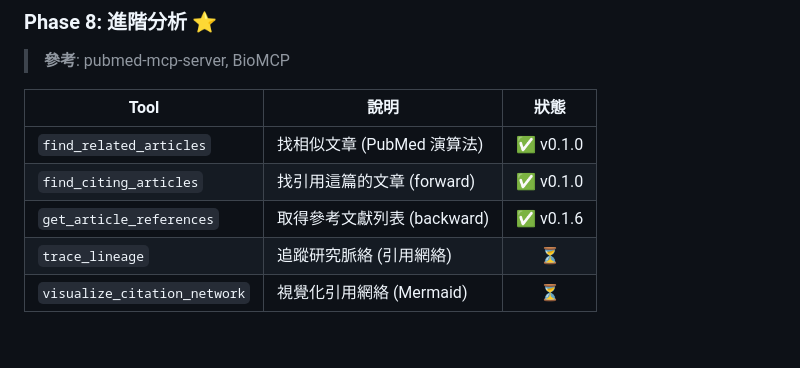
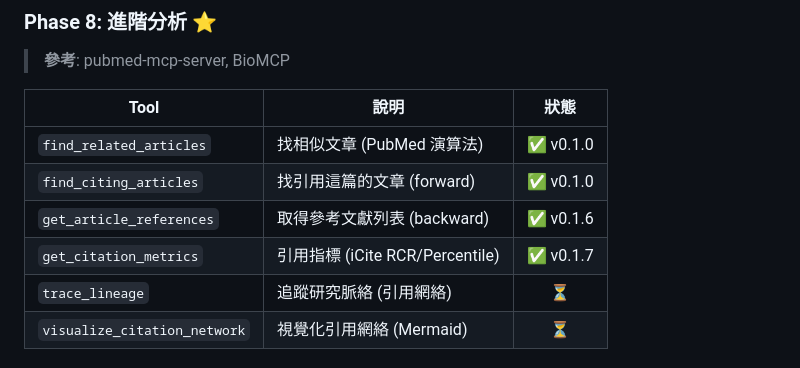
Before and after one commit to u9401066/pubmed-search-mcp, a Markdown page: ROADMAP.md, the part around the change. Drawn GitHub-style; blank space fills up the shorter version.

Commit message:
docs: update ROADMAP - mark get_citation_metrics as completed in Phase 8

```diff
--- a/ROADMAP.md
+++ b/ROADMAP.md
@@ -145,6 +145,7 @@ arxiv-mcp-server 目前只有 **1 個 Prompt**: `deep-paper-analysis`
 | `find_related_articles` | 找相似文章 (PubMed 演算法) | ✅ v0.1.0 |
 | `find_citing_articles` | 找引用這篇的文章 (forward) | ✅ v0.1.0 |
 | `get_article_references` | 取得參考文獻列表 (backward) | ✅ v0.1.6 |
+| `get_citation_metrics` | 引用指標 (iCite RCR/Percentile) | ✅ v0.1.7 |
 | `trace_lineage` | 追蹤研究脈絡 (引用網絡) | ⏳ |
 | `visualize_citation_network` | 視覺化引用網絡 (Mermaid) | ⏳ |
 
```
